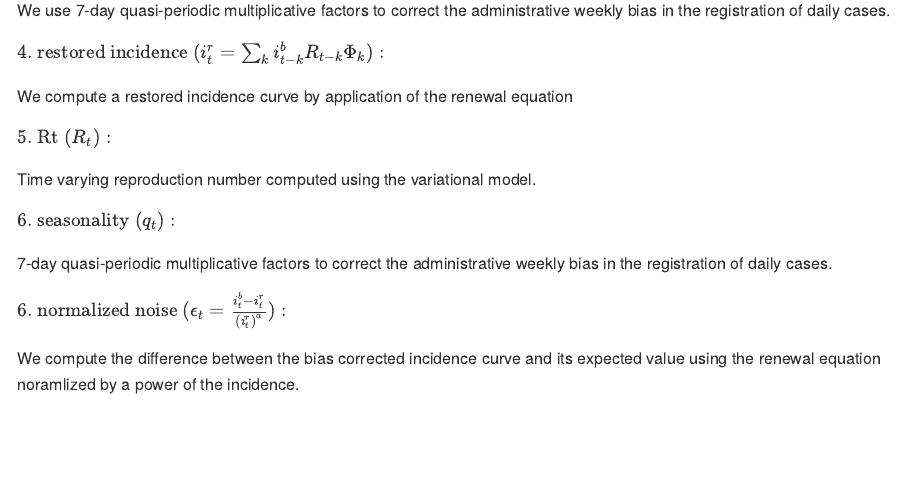
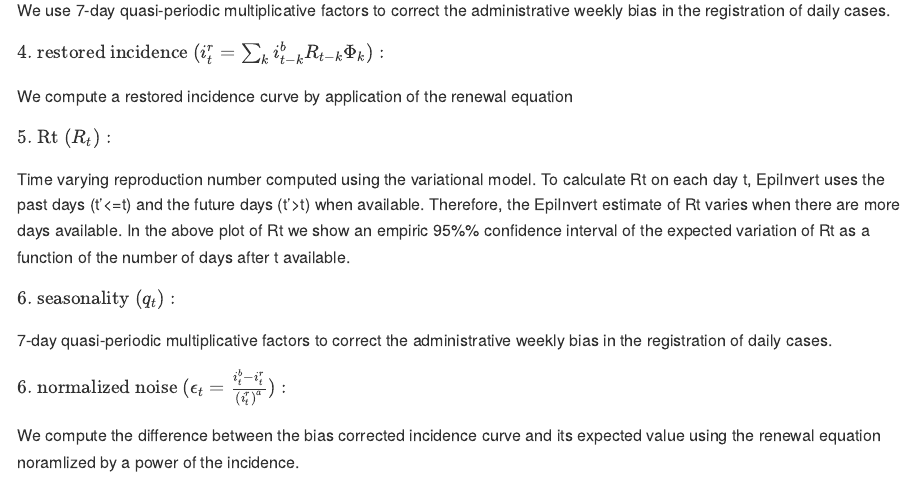
Before and after one commit to lalvarezmat/EpiInvert, an R Markdown document (README.Rmd): the page in a window 1100 px wide, from 1760 px down. Rendered offline with R 4.5, knitr and Pandoc, with nearby package versions; some code elsewhere in the file could not run offline.

Commit message:
Commit 5

```diff
--- a/README.Rmd
+++ b/README.Rmd
@@ -86,7 +86,12 @@ We compute a restored incidence curve by application of the renewal equation
 
 $\text{5. Rt}\ (R_t):$
 
-Time varying reproduction number computed using the variational model.
+Time varying reproduction number computed using the variational model. To
+calculate Rt on each day t, EpiInvert uses the past days (t'<=t) and the future
+days (t'>t) when available. Therefore, the EpiInvert estimate of Rt varies when
+there are more days available. In the above plot of Rt we show an empiric  95%%
+confidence interval of the expected variation of Rt as a function of the number
+of days after t available.
 
 $\text{6. seasonality}\ (q_t):$
 
```
Also changed, not shown: README.md.
